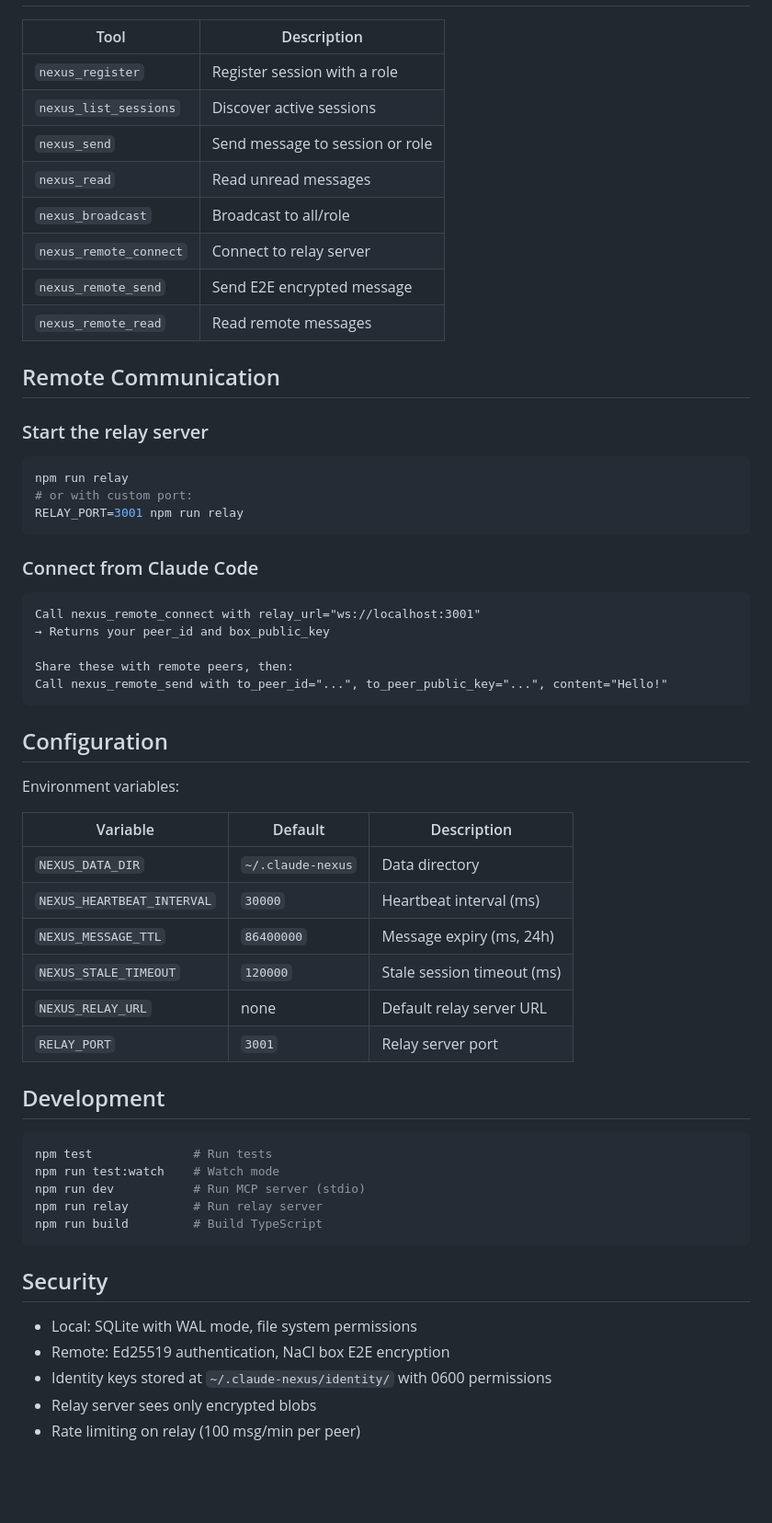
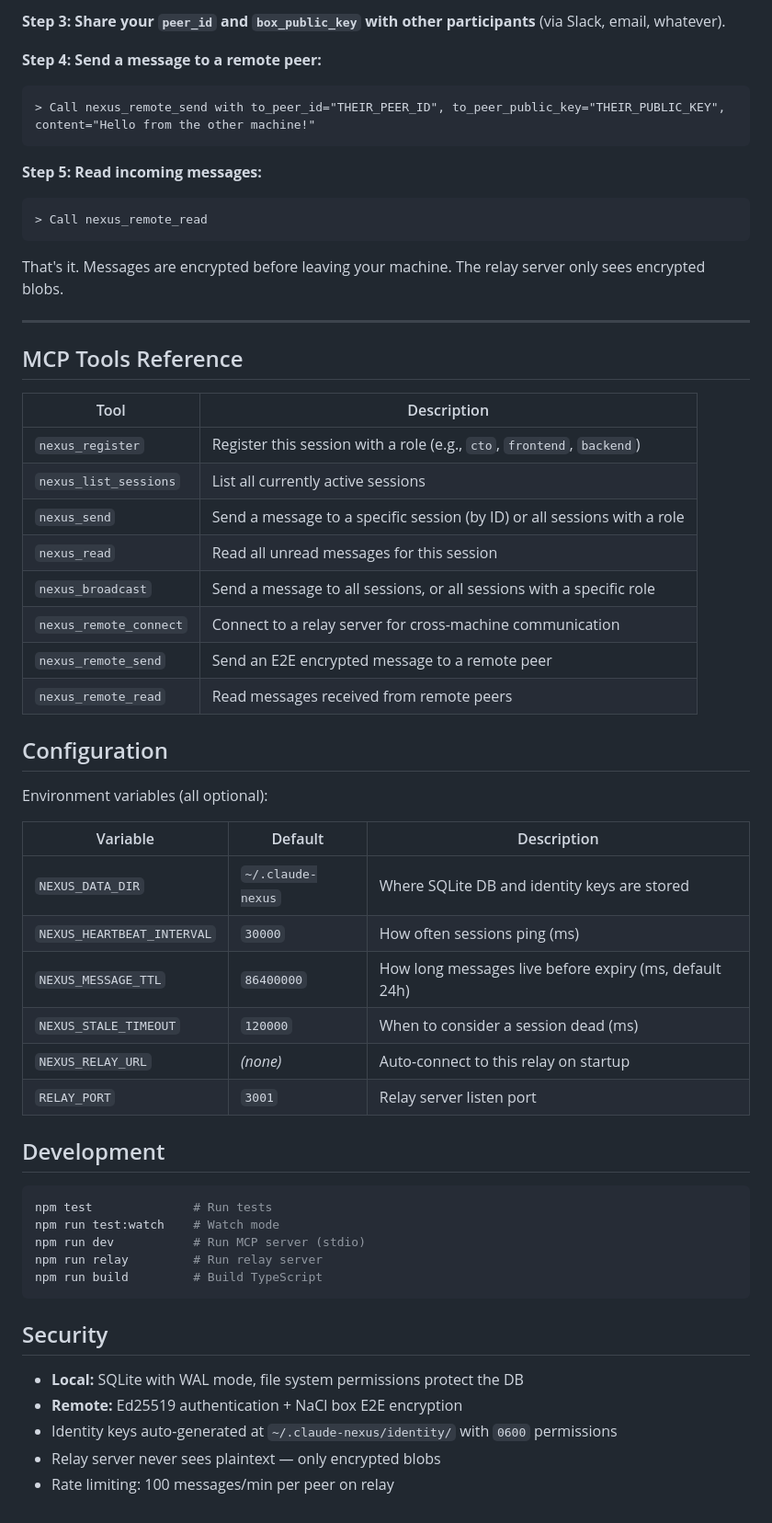
Before and after one commit to plutozhang99/tool-box, a Markdown page: claude-code-tools/claude-nexus/README.md, the part around one of its changes. Shown at 92% size. Drawn GitHub-style; blank space fills up the shorter version.

Commit message:
docs: rewrite claude-nexus README with step-by-step local and remote usage guides
Co-Authored-By: Claude Opus 4.6 (1M context) <noreply@anthropic.com>

````diff
--- a/claude-code-tools/claude-nexus/README.md
+++ b/claude-code-tools/claude-nexus/README.md
@@ -97,47 +203,44 @@ Call nexus_send with to_role="frontend", content="POST /api/auth/login {email, p
+**Step 3: Share your `peer_id` and `box_public_key` with other participants** (via Slack, email, whatever).
+
+**Step 4: Send a message to a remote peer:**
+```
+> Call nexus_remote_send with to_peer_id="THEIR_PEER_ID", to_peer_public_key="THEIR_PUBLIC_KEY", content="Hello from the other machine!"
+```
+
+**Step 5: Read incoming messages:**
+```
+> Call nexus_remote_read
+```
+
+That's it. Messages are encrypted before leaving your machine. The relay server only sees encrypted blobs.
+
+---
+
+## MCP Tools Reference
 
 | Tool | Description |
 |------|-------------|
-| `nexus_register` | Register session with a role |
-| `nexus_list_sessions` | Discover active sessions |
-| `nexus_send` | Send message to session or role |
-| `nexus_read` | Read unread messages |
-| `nexus_broadcast` | Broadcast to all/role |
-| `nexus_remote_connect` | Connect to relay server |
-| `nexus_remote_send` | Send E2E encrypted message |
-| `nexus_remote_read` | Read remote messages |
-
-## Remote Communication
-
-### Start the relay server
-
-```bash
-npm run relay
-# or with custom port:
-RELAY_PORT=3001 npm run relay
-```
-
-### Connect from Claude Code
-
-```
-Call nexus_remote_connect with relay_url="ws://localhost:3001"
-→ Returns your peer_id and box_public_key
-
-Share these with remote peers, then:
-Call nexus_remote_send with to_peer_id="...", to_peer_public_key="...", content="Hello!"
-```
+| `nexus_register` | Register this session with a role (e.g., `cto`, `frontend`, `backend`) |
+| `nexus_list_sessions` | List all currently active sessions |
+| `nexus_send` | Send a message to a specific session (by ID) or all sessions with a role |
+| `nexus_read` | Read all unread messages for this session |
+| `nexus_broadcast` | Send a message to all sessions, or all sessions with a specific role |
+| `nexus_remote_connect` | Connect to a relay server for cross-machine communication |
+| `nexus_remote_send` | Send an E2E encrypted message to a remote peer |
+| `nexus_remote_read` | Read messages received from remote peers |
 
 ## Configuration
 
-Environment variables:
+Environment variables (all optional):
 
 | Variable | Default | Description |
 |----------|---------|-------------|
-| `NEXUS_DATA_DIR` | `~/.claude-nexus` | Data directory |
-| `NEXUS_HEARTBEAT_INTERVAL` | `30000` | Heartbeat interval (ms) |
-| `NEXUS_MESSAGE_TTL` | `86400000` | Message expiry (ms, 24h) |
-| `NEXUS_STALE_TIMEOUT` | `120000` | Stale session timeout (ms) |
-| `NEXUS_RELAY_URL` | none | Default relay server URL |
-| `RELAY_PORT` | `3001` | Relay server port |
+| `NEXUS_DATA_DIR` | `~/.claude-nexus` | Where SQLite DB and identity keys are stored |
+| `NEXUS_HEARTBEAT_INTERVAL` | `30000` | How often sessions ping (ms) |
+| `NEXUS_MESSAGE_TTL` | `86400000` | How long messages live before expiry (ms, default 24h) |
+| `NEXUS_STALE_TIMEOUT` | `120000` | When to consider a session dead (ms) |
+| `NEXUS_RELAY_URL` | _(none)_ | Auto-connect to this relay on startup |
+| `RELAY_PORT` | `3001` | Relay server listen port |
 
 ## Development
 
@@ -151,8 +254,8 @@ npm run build         # Build TypeScript
 
 ## Security
 
-- Local: SQLite with WAL mode, file system permissions
-- Remote: Ed25519 authentication, NaCl box E2E encryption
-- Identity keys stored at `~/.claude-nexus/identity/` with 0600 permissions
-- Relay server sees only encrypted blobs
-- Rate limiting on relay (100 msg/min per peer)
+- **Local:** SQLite with WAL mode, file system permissions protect the DB
+- **Remote:** Ed25519 authentication + NaCl box E2E encryption
+- Identity keys auto-generated at `~/.claude-nexus/identity/` with `0600` permissions
+- Relay server never sees plaintext — only encrypted blobs
+- Rate limiting: 100 messages/min per peer on relay
````
Also changed, not shown: other parts of claude-code-tools/claude-nexus/README.md (+126 -20 lines).
